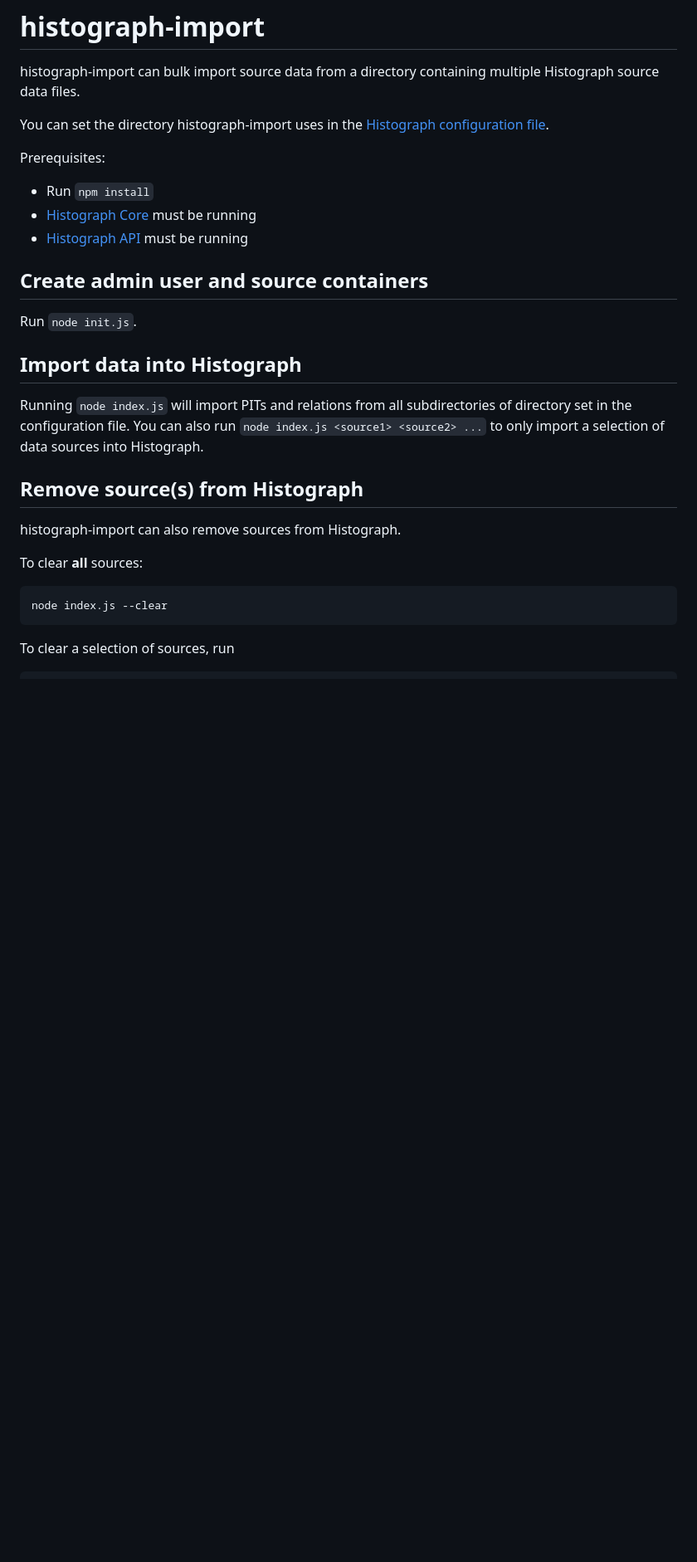
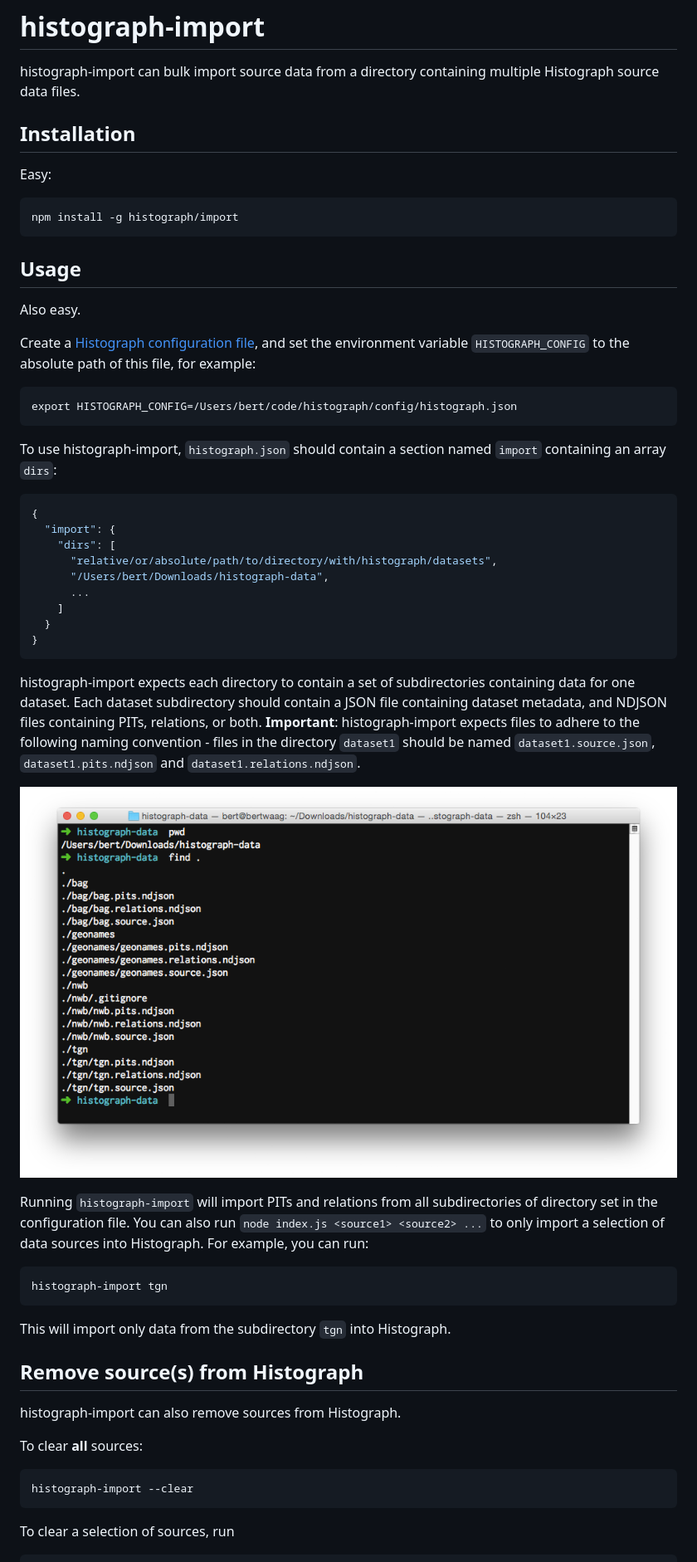
Before and after one commit to nypl-spacetime/histograph-import, a Markdown page: README.md, the part around the change printed below. Shown: that part at 83% size. Drawn GitHub-style; pictures changed too: dirs.png (added); blank space fills up the shorter version.

Commit message:
new docs, and npm install -g option

````diff
--- a/README.md
+++ b/README.md
@@ -2,21 +2,44 @@
 
 histograph-import can bulk import source data from a directory containing multiple Histograph source data files.
 
-You can set the directory histograph-import uses in the [Histograph configuration file](https://github.com/histograph/config).
+## Installation
 
-Prerequisites:
+Easy:
 
-- Run `npm install`
-- [Histograph Core](https://github.com/histograph/core) must be running
-- [Histograph API](https://github.com/histograph/api) must be running
+    npm install -g histograph/import
 
-## Create admin user and source containers
+## Usage
 
-Run `node init.js`.
+Also easy.
 
-## Import data into Histograph
+Create a [Histograph configuration file](https://github.com/histograph/config), and set the environment variable `HISTOGRAPH_CONFIG` to the absolute path of this file, for example:
 
-Running `node index.js` will import PITs and relations from all subdirectories of directory set in the configuration file. You can also run `node index.js <source1> <source2> ...` to only import a selection of data sources into Histograph.
+    export HISTOGRAPH_CONFIG=/Users/bert/code/histograph/config/histograph.json
+
+To use histograph-import, `histograph.json` should contain a section named `import` containing an array `dirs`:
+
+```json
+{
+  "import": {
+    "dirs": [
+      "relative/or/absolute/path/to/directory/with/histograph/datasets",
+      "/Users/bert/Downloads/histograph-data",
+      ...
+    ]
+  }
+}
+```
+
+histograph-import expects each directory to contain a set of subdirectories containing data for one dataset. Each dataset subdirectory should contain a JSON file containing dataset metadata, and NDJSON files containing PITs, relations, or both. __Important__: histograph-import expects files to adhere to the following naming convention - files in the directory `dataset1` should be named `dataset1.source.json`, `dataset1.pits.ndjson` and `dataset1.relations.ndjson`.
+
+![](dirs.png)
+
+
+Running `histograph-import` will import PITs and relations from all subdirectories of directory set in the configuration file. You can also run `node index.js <source1> <source2> ...` to only import a selection of data sources into Histograph. For example, you can run:
+
+    histograph-import tgn
+
+This will import only data from the subdirectory `tgn` into Histograph.
 
 ## Remove source(s) from Histograph
 
@@ -24,7 +47,7 @@ histograph-import can also remove sources from Histograph.
 
 To clear __all__ sources:
 
-    node index.js --clear
+    histograph-import --clear
 
 To clear a selection of sources, run
 
````
Also changed, not shown: other parts of README.md (+1 -1 lines), 1 other file.
